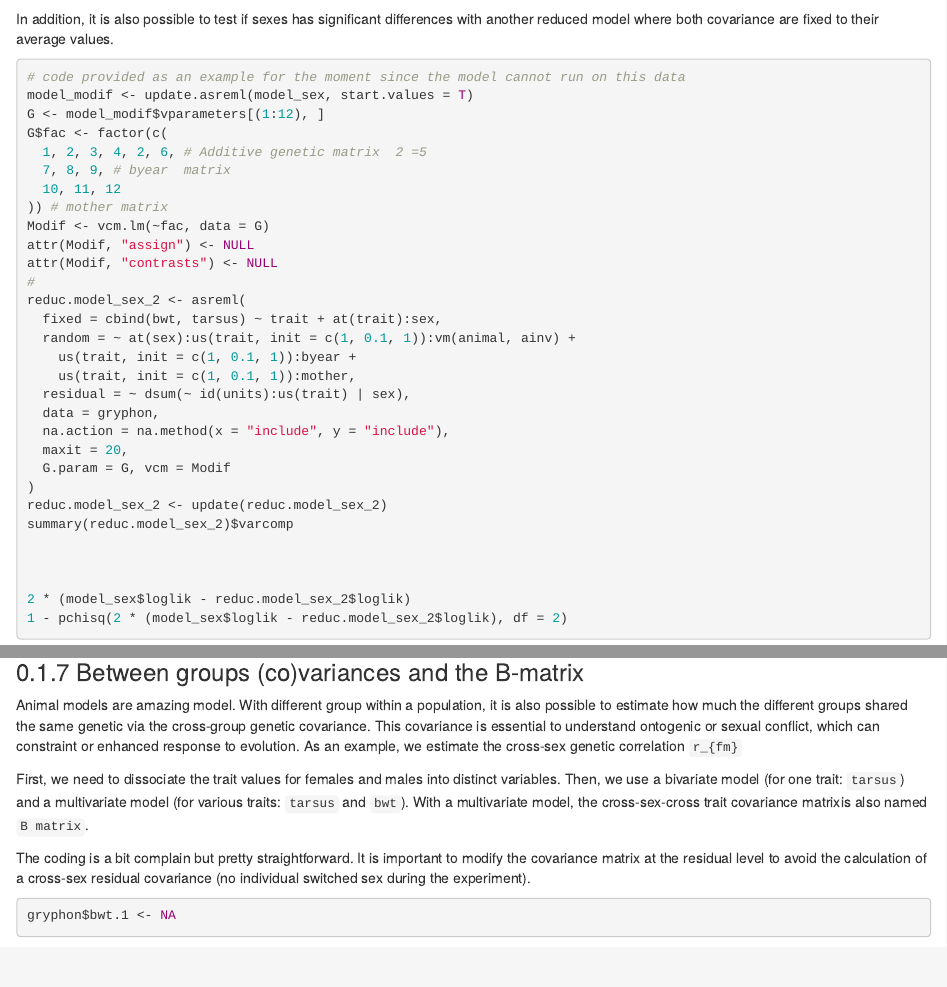
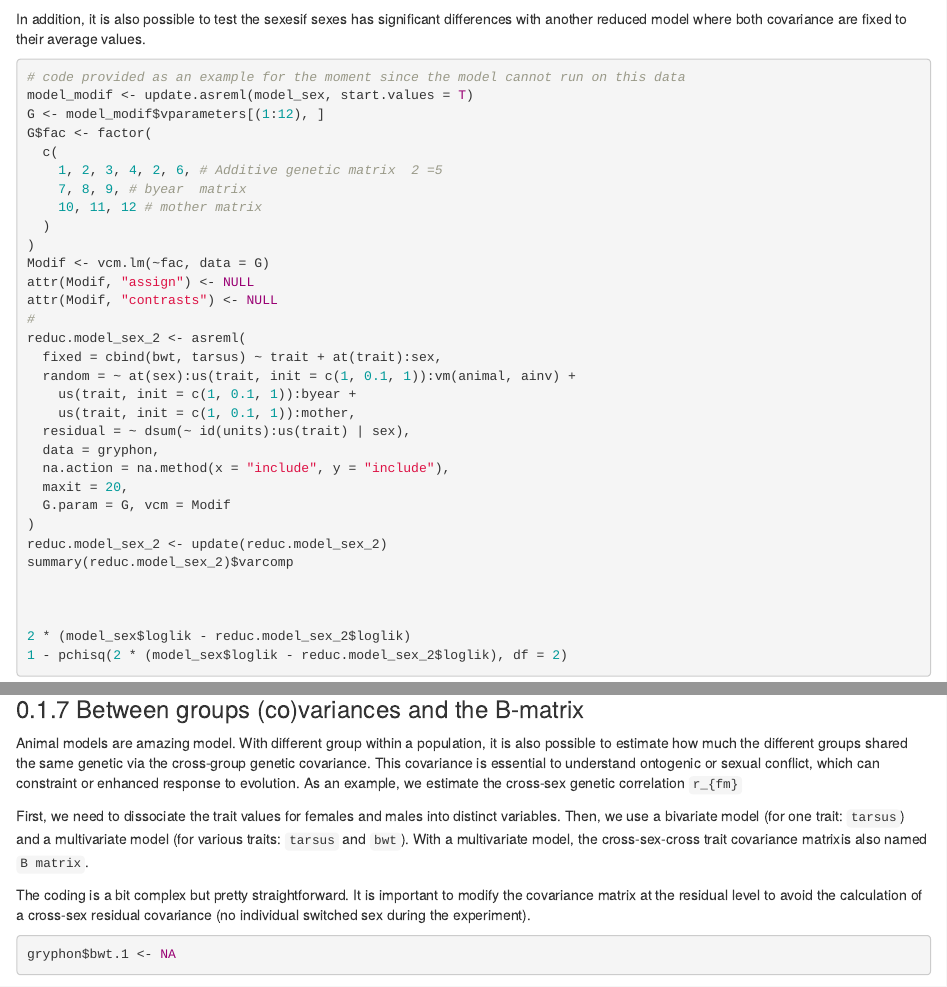
Before and after one commit to JulienGAMartin/wam_tuto, an R Markdown document (03_01-biv_asreml.Rmd): the page in a window 1100 px wide, from 12070 px down, and a second part further down, joined at a grey line. Rendered offline with R 4.5, knitr and Pandoc, with nearby package versions; drawn as R Markdown's standard HTML page in place of the format the file asks for; some code elsewhere in the file could not run offline.

Commit message:
cleaner R output in biv asreml (need more work)

````diff
--- a/03_01-biv_asreml.Rmd
+++ b/03_01-biv_asreml.Rmd
@@ -397,7 +397,7 @@ summary(reduc.model_sex)$varcomp
 ```
 
 
-In addition, it is also possible to test if sexes has significant differences with another reduced model where both covariance are fixed to their average values.
+In addition, it is also possible to test the sexesif sexes has significant differences with another reduced model where both covariance are fixed to their average values.
 
 <!-- Issue with this model!!!  my code should be ok !-->
 
@@ -538,7 +540,7 @@ As an example, we estimate the cross-sex genetic correlation `r_{fm}`
 
 First, we need to dissociate the trait values for females and males into distinct variables. Then, we use a bivariate model (for one trait: `tarsus`) and a multivariate model (for various traits: `tarsus` and `bwt`). With a multivariate model, the cross-sex-cross trait covariance matrixis also named `B matrix`.
 
-The coding is a bit complain but pretty straightforward. It is important to modify the covariance matrix at the residual level to avoid the calculation of a cross-sex residual covariance (no individual switched sex during the experiment).
+The coding is a bit complex but pretty straightforward. It is important to modify the covariance matrix at the residual level to avoid the calculation of a cross-sex residual covariance (no individual switched sex during the experiment).
 
 ```{r}
 gryphon$bwt.1 <- NA
````
Also changed, not shown: 03_01-biv_asreml.Rmd (14 more changed lines).
